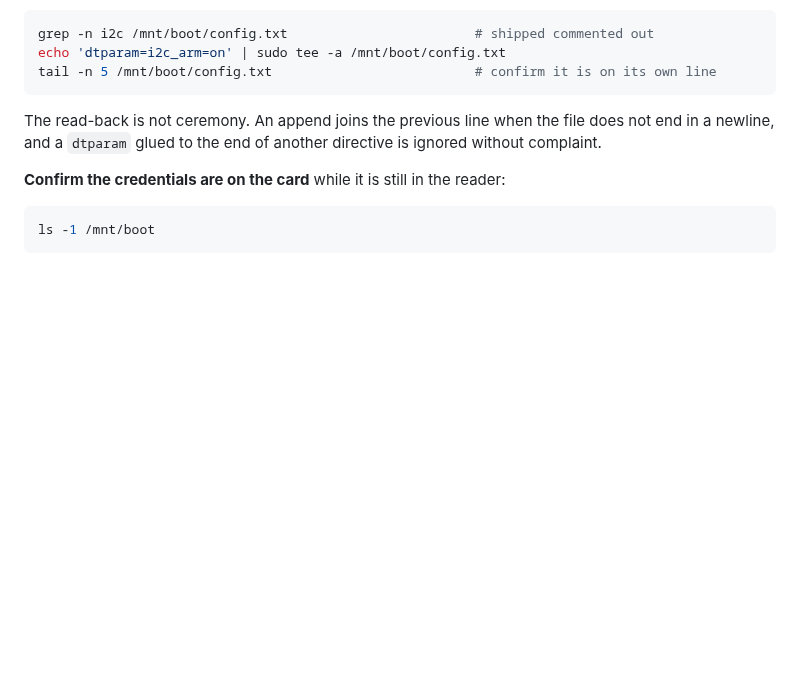
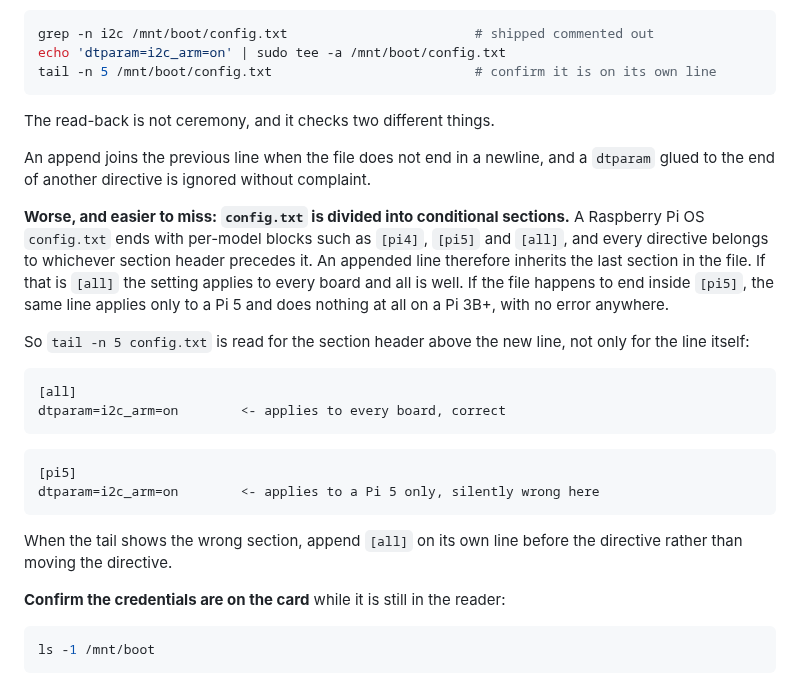
Before and after one commit to ambrosiobing/embedded-linux, a Markdown page: docs/CARD.md, the part around the change. Rendered like a GitHub page; blank space fills up the shorter version.

Commit message:
docs: config.txt has conditional sections, and an append inherits the last one
A Raspberry Pi OS config.txt ends with per-model blocks such as [pi4],
[pi5] and [all], and every directive belongs to whichever section header
precedes it. An appended line therefore inherits whatever section the
file happened to end in.

On Wednesday 30 September 2026 the file ended in [all], so a dtparam
appended for a Pi 3B+ applied to every board and was correct. Had it
ended in [pi5] the same line would have applied to a Pi 5 only and done
nothing on the 3B+, with no error anywhere to say so.

So the read-back after an append is read for the section header above
the new line, not only for the line itself. The document now shows both
cases and says to append [all] on its own line when the tail shows the
wrong section.

````diff
--- a/docs/CARD.md
+++ b/docs/CARD.md
@@ -102,9 +102,36 @@ echo 'dtparam=i2c_arm=on' | sudo tee -a /mnt/boot/config.txt
 tail -n 5 /mnt/boot/config.txt                          # confirm it is on its own line
 ```
 
-The read-back is not ceremony. An append joins the previous line when the
-file does not end in a newline, and a `dtparam` glued to the end of another
-directive is ignored without complaint.
+The read-back is not ceremony, and it checks two different things.
+
+An append joins the previous line when the file does not end in a newline,
+and a `dtparam` glued to the end of another directive is ignored without
+complaint.
+
+**Worse, and easier to miss: `config.txt` is divided into conditional
+sections.** A Raspberry Pi OS `config.txt` ends with per-model blocks such
+as `[pi4]`, `[pi5]` and `[all]`, and every directive belongs to whichever
+section header precedes it. An appended line therefore inherits the last
+section in the file. If that is `[all]` the setting applies to every board
+and all is well. If the file happens to end inside `[pi5]`, the same line
+applies only to a Pi 5 and does nothing at all on a Pi 3B+, with no error
+anywhere.
+
+So `tail -n 5 config.txt` is read for the section header above the new
+line, not only for the line itself:
+
+```
+[all]
+dtparam=i2c_arm=on        <- applies to every board, correct
+```
+
+```
+[pi5]
+dtparam=i2c_arm=on        <- applies to a Pi 5 only, silently wrong here
+```
+
+When the tail shows the wrong section, append `[all]` on its own line
+before the directive rather than moving the directive.
 
 **Confirm the credentials are on the card** while it is still in the reader:
 
````
